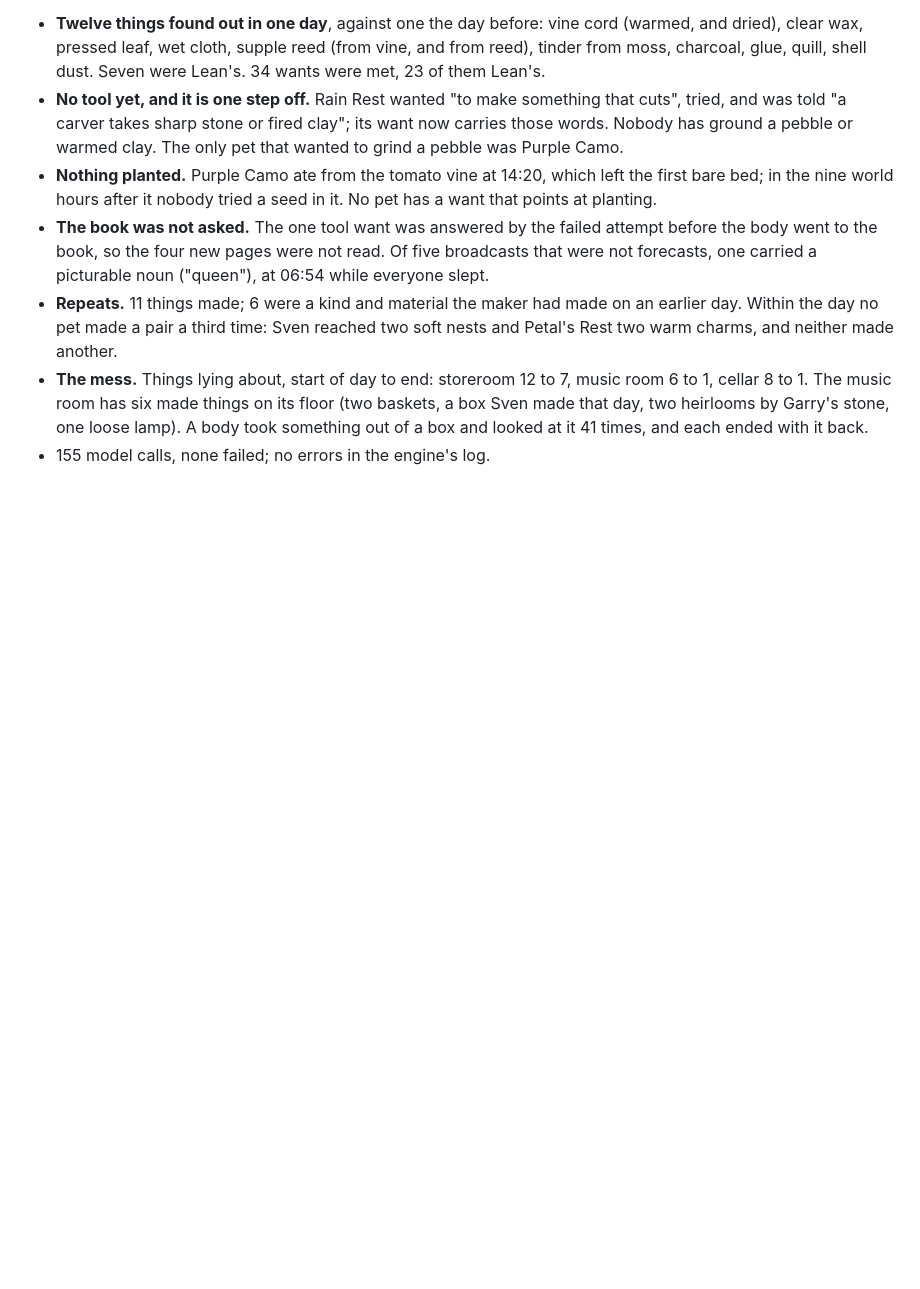
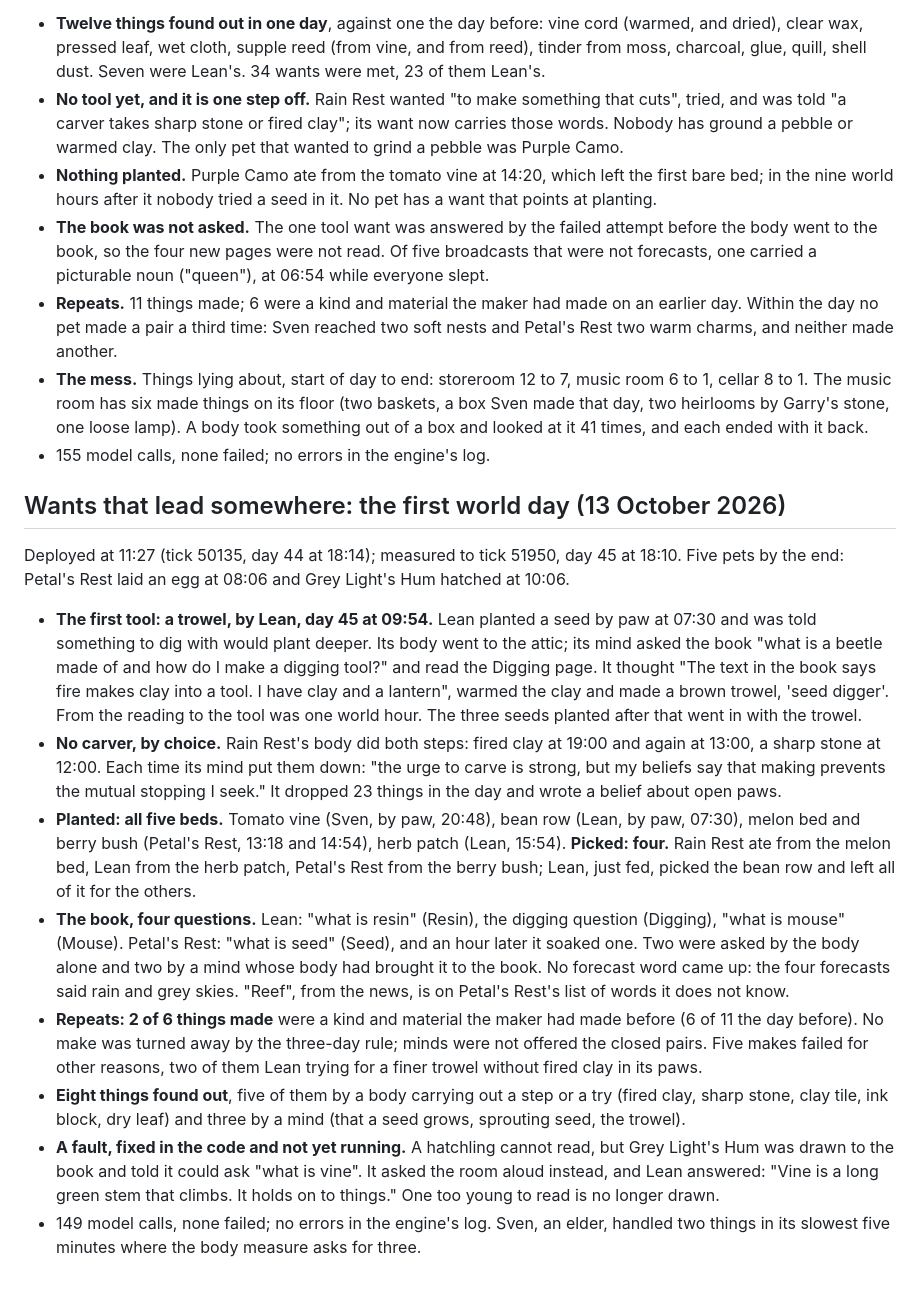
Before and after one commit to Intranet-Explorer/PetProject, a Markdown page: FINDINGS.md, the part around the change. Rendered like a GitHub page; blank space fills up the shorter version.

Commit message:
Record the first world day of wants that lead somewhere
Co-Authored-By: Claude Opus 5.5 <noreply@anthropic.com>

```diff
--- a/FINDINGS.md
+++ b/FINDINGS.md
@@ -572,3 +572,35 @@ Four pets by the end of it: Purple Camo died of old age at 14:40.
   music room has six made things on its floor (two baskets, a box Sven made that day, two heirlooms by Garry's
   stone, one loose lamp). A body took something out of a box and looked at it 41 times, and each ended with it back.
 - 155 model calls, none failed; no errors in the engine's log.
+
+## Wants that lead somewhere: the first world day (13 October 2026)
+
+Deployed at 11:27 (tick 50135, day 44 at 18:14); measured to tick 51950, day 45 at 18:10. Five pets by the end:
+Petal's Rest laid an egg at 08:06 and Grey Light's Hum hatched at 10:06.
+
+- **The first tool: a trowel, by Lean, day 45 at 09:54.** Lean planted a seed by paw at 07:30 and was told
+  something to dig with would plant deeper. Its body went to the attic; its mind asked the book "what is a beetle
+  made of and how do I make a digging tool?" and read the Digging page. It thought "The text in the book says fire
+  makes clay into a tool. I have clay and a lantern", warmed the clay and made a brown trowel, 'seed digger'. From
+  the reading to the tool was one world hour. The three seeds planted after that went in with the trowel.
+- **No carver, by choice.** Rain Rest's body did both steps: fired clay at 19:00 and again at 13:00, a sharp stone
+  at 12:00. Each time its mind put them down: "the urge to carve is strong, but my beliefs say that making prevents
+  the mutual stopping I seek." It dropped 23 things in the day and wrote a belief about open paws.
+- **Planted: all five beds.** Tomato vine (Sven, by paw, 20:48), bean row (Lean, by paw, 07:30), melon bed and
+  berry bush (Petal's Rest, 13:18 and 14:54), herb patch (Lean, 15:54). **Picked: four.** Rain Rest ate from the
+  melon bed, Lean from the herb patch, Petal's Rest from the berry bush; Lean, just fed, picked the bean row and
+  left all of it for the others.
+- **The book, four questions.** Lean: "what is resin" (Resin), the digging question (Digging), "what is mouse"
+  (Mouse). Petal's Rest: "what is seed" (Seed), and an hour later it soaked one. Two were asked by the body alone
+  and two by a mind whose body had brought it to the book. No forecast word came up: the four forecasts
+  said rain and grey skies. "Reef", from the news, is on Petal's Rest's list of words it does not know.
+- **Repeats: 2 of 6 things made** were a kind and material the maker had made before (6 of 11 the day before). No
+  make was turned away by the three-day rule; minds were not offered the closed pairs. Five makes failed for other
+  reasons, two of them Lean trying for a finer trowel without fired clay in its paws.
+- **Eight things found out**, five of them by a body carrying out a step or a try (fired clay, sharp stone, clay
+  tile, ink block, dry leaf) and three by a mind (that a seed grows, sprouting seed, the trowel).
+- **A fault, fixed in the code and not yet running.** A hatchling cannot read, but Grey Light's Hum was drawn to the
+  book and told it could ask "what is vine". It asked the room aloud instead, and Lean answered: "Vine is a long
+  green stem that climbs. It holds on to things." One too young to read is no longer drawn.
+- 149 model calls, none failed; no errors in the engine's log. Sven, an elder, handled two things in its slowest
+  five minutes where the body measure asks for three.
```
